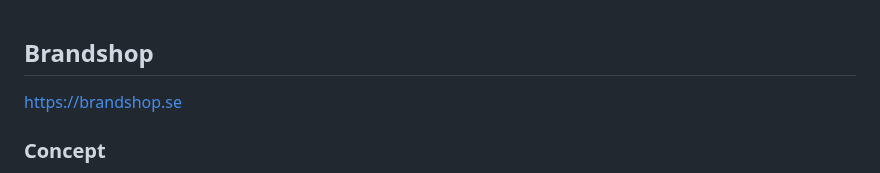
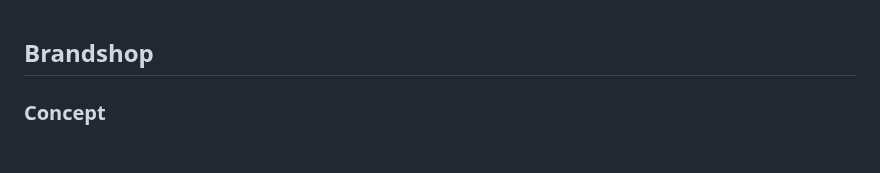
Before and after one commit to eazeldon/other-brand-part3, a Markdown page: README.md, the part around the change. Drawn GitHub-style; blank space fills up the shorter version.

```diff
--- a/README.md
+++ b/README.md
@@ -1,6 +1,6 @@
 ## Brandshop
 
-https://brandshop.se
+
 
 ### Concept
 The purpose of this site is to show some of my skills acquired during my studies at Code Institute and from additional online courses. This is a Python and django e-commerce demo site only.
```
